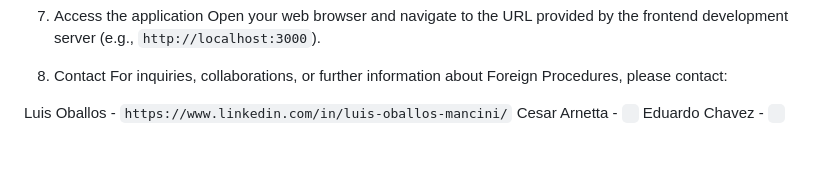
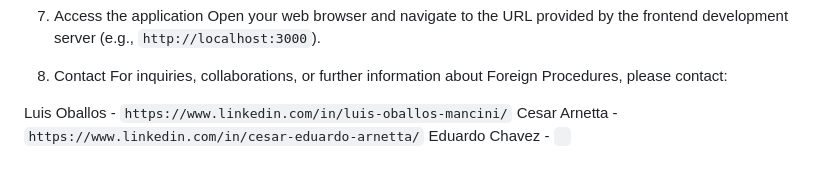
Before and after one commit to gonzalezvar/Foreign-Procedures-App, a Markdown page: README.md, the part around the change. GitHub-like rendering.

Commit message:
Add contact info

```diff
--- a/README.md
+++ b/README.md
@@ -119,5 +119,5 @@ Then, make them public on Ports tab.
    For inquiries, collaborations, or further information about Foreign Procedures, please contact:
 
 Luis Oballos - `https://www.linkedin.com/in/luis-oballos-mancini/`
-Cesar Arnetta - ` `
+Cesar Arnetta - `https://www.linkedin.com/in/cesar-eduardo-arnetta/`
 Eduardo Chavez - ` `
```
